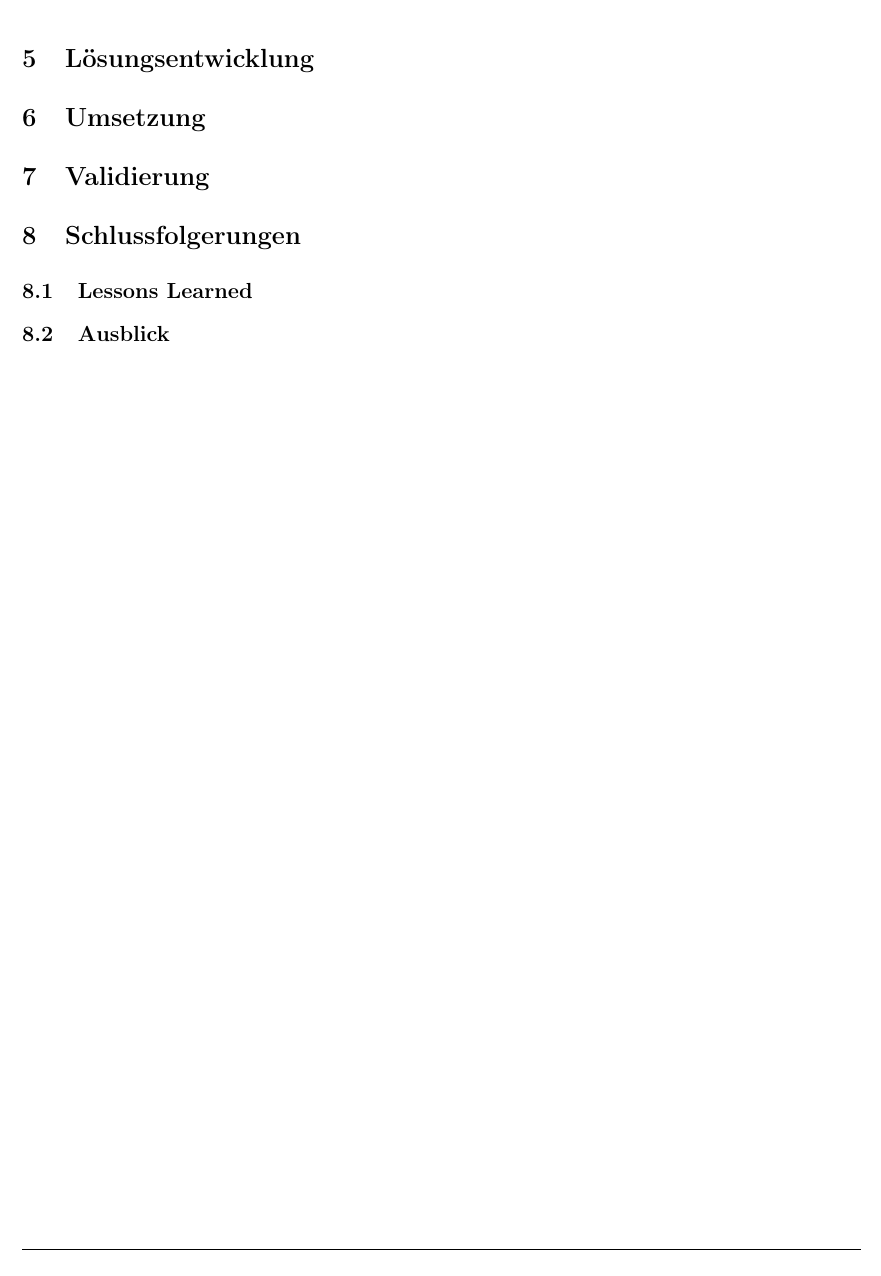
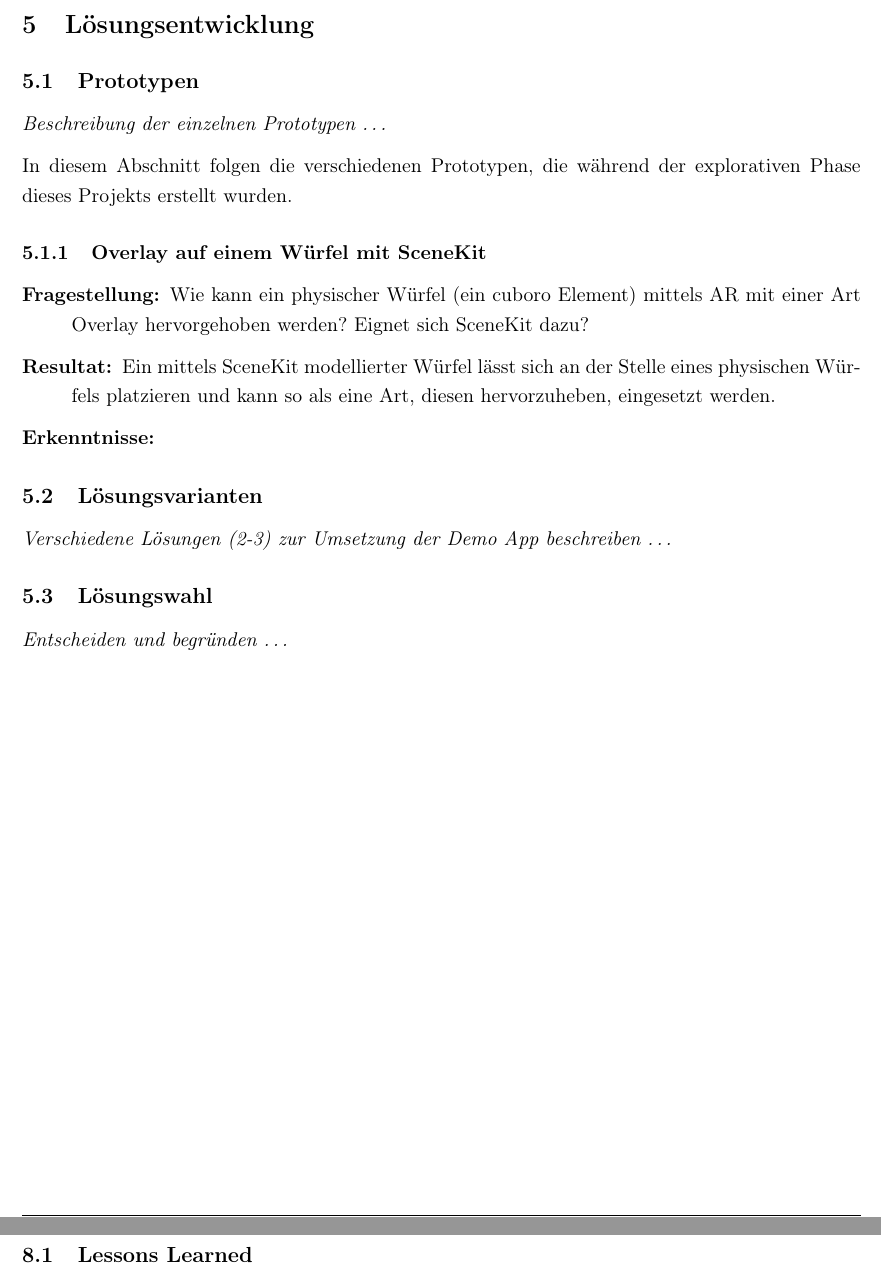
Before and after one commit to eduDorus/PAWI, a LaTeX document (doc/00-Main.tex, which reads doc/08-Loesungsentwicklung.tex, doc/51-OverlaySceneKit.tex): part of page 12 of 18 before the commit and two parts of pages 13 and 14 of 20 after it, the two joined at a grey line, cut so that both start at the same text. Compiled offline with pdfLaTeX.

Commit message:
add file for Lösungsentwicklung and separate file for each prototype

```diff
--- a/doc/00-Main.tex
+++ b/doc/00-Main.tex
@@ -240,8 +240,9 @@
   \input{07-iOS-Frameworks}
 }
 
-
-\section{Lösungsentwicklung}
+\IfFileExists{08-Loesungsentwicklung}{
+  \input{08-Loesungsentwicklung}
+}
 
 \section{Umsetzung}
 
--- /dev/null
+++ b/doc/08-Loesungsentwicklung.tex
@@ -0,0 +1,16 @@
+\section{Lösungsentwicklung}
+
+\subsection{Prototypen}
+\textit{Beschreibung der einzelnen Prototypen …}
+
+In diesem Abschnitt folgen die verschiedenen Prototypen, die während der explorativen Phase dieses Projekts erstellt wurden.
+
+\IfFileExists{51-OverlaySceneKit}{
+  \input{51-OverlaySceneKit}
+}
+
+\subsection{Lösungsvarianten}
+\textit{Verschiedene Lösungen (2-3) zur Umsetzung der Demo App beschreiben …}
+
+\subsection{Lösungswahl}
+\textit{Entscheiden und begründen …}
--- /dev/null
+++ b/doc/51-OverlaySceneKit.tex
@@ -0,0 +1,6 @@
+\subsubsection{Overlay auf einem Würfel mit SceneKit}
+\begin{description}
+	\item[Fragestellung:] Wie kann ein physischer Würfel (ein cuboro Element) mittels AR mit einer Art Overlay hervorgehoben werden? Eignet sich SceneKit dazu?
+	\item[Resultat:] Ein mittels SceneKit modellierter Würfel lässt sich an der Stelle eines physischen Würfels platzieren und kann so als eine Art, diesen hervorzuheben, eingesetzt werden.
+	\item[Erkenntnisse:]
+\end{description}
```
